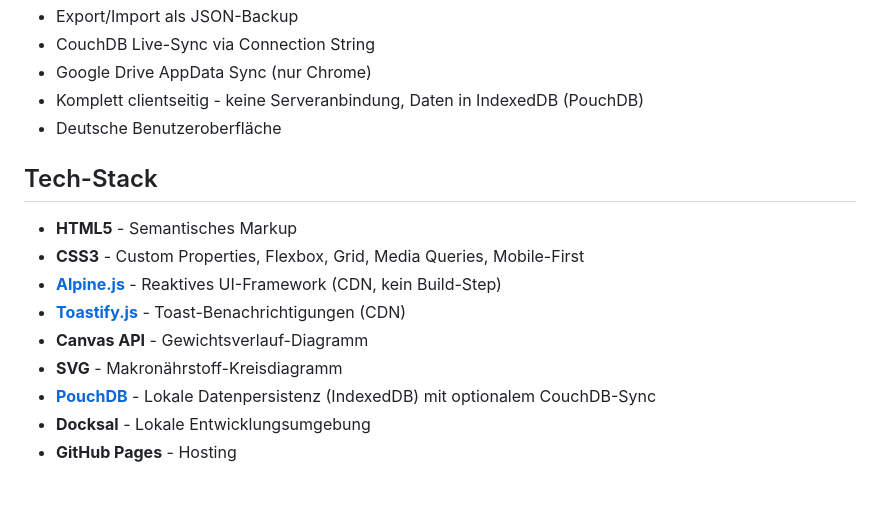
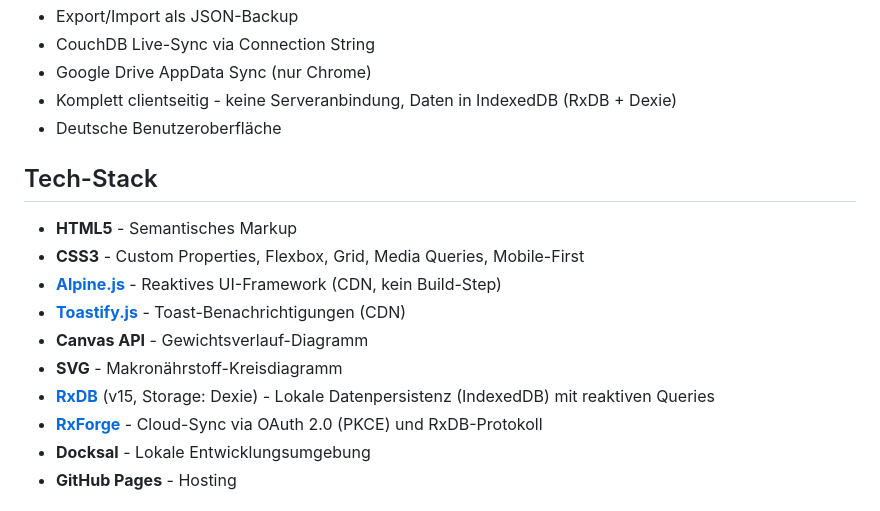
Before and after one commit to casparjones/kcalc, a Markdown page: README.md, the part around the change. Rendered like a GitHub page.

```diff
--- a/README.md
+++ b/README.md
@@ -21,7 +21,7 @@ Ein moderner, browserbasierter Kalorienbedarf-Rechner als statische GitHub Pages
 - Export/Import als JSON-Backup
 - CouchDB Live-Sync via Connection String
 - Google Drive AppData Sync (nur Chrome)
-- Komplett clientseitig - keine Serveranbindung, Daten in IndexedDB (PouchDB)
+- Komplett clientseitig - keine Serveranbindung, Daten in IndexedDB (RxDB + Dexie)
 - Deutsche Benutzeroberfläche
 
 ## Tech-Stack
@@ -32,7 +32,8 @@ Ein moderner, browserbasierter Kalorienbedarf-Rechner als statische GitHub Pages
 - **[Toastify.js](https://apvarun.github.io/toastify-js/)** - Toast-Benachrichtigungen (CDN)
 - **Canvas API** - Gewichtsverlauf-Diagramm
 - **SVG** - Makronährstoff-Kreisdiagramm
-- **[PouchDB](https://pouchdb.com/)** - Lokale Datenpersistenz (IndexedDB) mit optionalem CouchDB-Sync
+- **[RxDB](https://rxdb.info/)** (v15, Storage: Dexie) - Lokale Datenpersistenz (IndexedDB) mit reaktiven Queries
+- **[RxForge](https://rxforge.de)** - Cloud-Sync via OAuth 2.0 (PKCE) und RxDB-Protokoll
 - **Docksal** - Lokale Entwicklungsumgebung
 - **GitHub Pages** - Hosting
 
```
